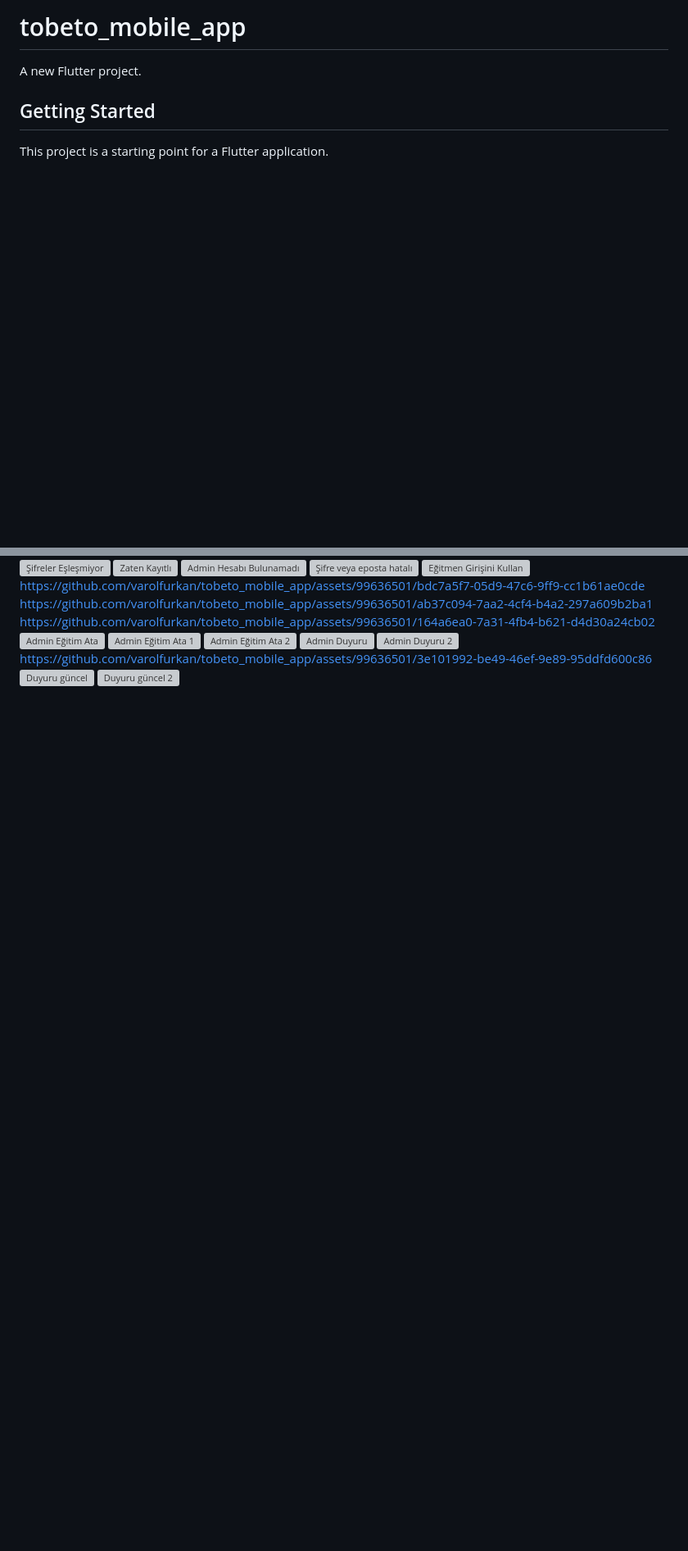
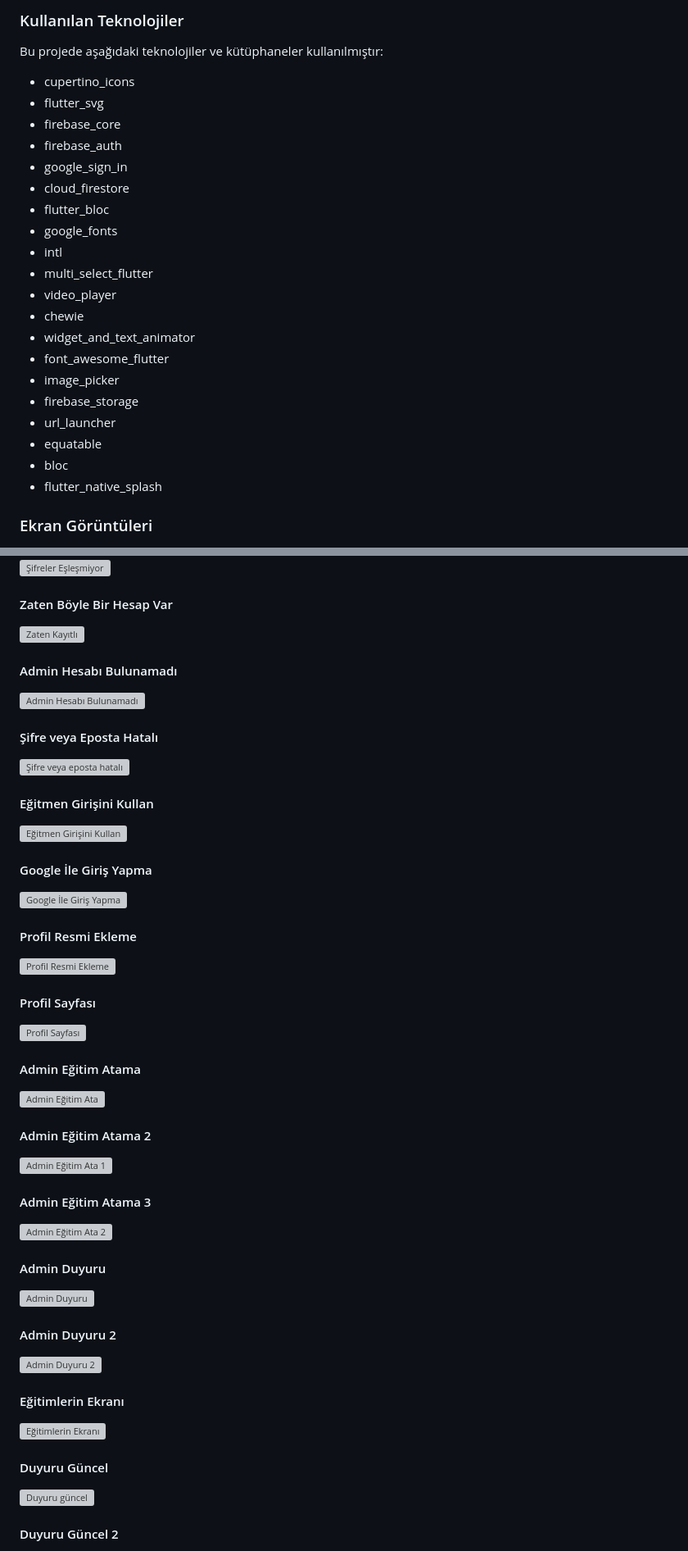
Before and after one commit to varolfurkan/tobeto_mobile_app, a Markdown page: README.md, 2 parts joined by grey strips. Shown: that part at 82% size. GitHub-like rendering; blank space fills up the shorter version; grey boxes are pictures that could not be loaded.

```diff
--- a/README.md
+++ b/README.md
@@ -1,8 +1,27 @@
-# tobeto_mobile_app
+### Kullanılan Teknolojiler
 
-A new Flutter project.
+Bu projede aşağıdaki teknolojiler ve kütüphaneler kullanılmıştır:
 
-## Getting Started
+- cupertino_icons
+- flutter_svg
+- firebase_core
+- firebase_auth
+- google_sign_in
+- cloud_firestore
+- flutter_bloc
+- google_fonts
+- intl
+- multi_select_flutter
+- video_player
+- chewie
+- widget_and_text_animator
+- font_awesome_flutter
+- image_picker
+- firebase_storage
+- url_launcher
+- equatable
+- bloc
+- flutter_native_splash
 
-This project is a starting point for a Flutter application.
+### Ekran Görüntüleri
 
@@ -27,16 +59,46 @@ https://github.com/varolfurkan/tobeto_mobile_app/assets/99636501/d92be52b-7c5f-4
 ![Şifreler Eşleşmiyor](https://github.com/varolfurkan/tobeto_mobile_app/assets/99636501/6b90e4ea-45f9-4dd9-be86-eb71f666e6ec)
+
+#### Zaten Böyle Bir Hesap Var
 ![Zaten Kayıtlı](https://github.com/varolfurkan/tobeto_mobile_app/assets/99636501/5259af0a-b51f-4e84-8ed1-ace49049ffd8)
+
+#### Admin Hesabı Bulunamadı
 ![Admin Hesabı Bulunamadı](https://github.com/varolfurkan/tobeto_mobile_app/assets/99636501/c92effc3-b5af-4f8f-99a0-942375201b72)
+
+#### Şifre veya Eposta Hatalı
 ![Şifre veya eposta hatalı](https://github.com/varolfurkan/tobeto_mobile_app/assets/99636501/f1cf0e51-d358-4be9-8f85-805c6caaa850)
+
+#### Eğitmen Girişini Kullan
 ![Eğitmen Girişini Kullan](https://github.com/varolfurkan/tobeto_mobile_app/assets/99636501/c68c8e1b-0dc2-4970-8e3d-971433dbd393)
-https://github.com/varolfurkan/tobeto_mobile_app/assets/99636501/bdc7a5f7-05d9-47c6-9ff9-cc1b61ae0cde
-https://github.com/varolfurkan/tobeto_mobile_app/assets/99636501/ab37c094-7aa2-4cf4-b4a2-297a609b2ba1
-https://github.com/varolfurkan/tobeto_mobile_app/assets/99636501/164a6ea0-7a31-4fb4-b621-d4d30a24cb02
+
+#### Google İle Giriş Yapma
+![Google İle Giriş Yapma](https://github.com/varolfurkan/tobeto_mobile_app/assets/99636501/bdc7a5f7-05d9-47c6-9ff9-cc1b61ae0cde)
+
+#### Profil Resmi Ekleme
+![Profil Resmi Ekleme](https://github.com/varolfurkan/tobeto_mobile_app/assets/99636501/ab37c094-7aa2-4cf4-b4a2-297a609b2ba1)
+
+#### Profil Sayfası
+![Profil Sayfası](https://github.com/varolfurkan/tobeto_mobile_app/assets/99636501/164a6ea0-7a31-4fb4-b621-d4d30a24cb02)
+
+#### Admin Eğitim Atama
 ![Admin Eğitim Ata](https://github.com/varolfurkan/tobeto_mobile_app/assets/99636501/cf488459-1dfb-479e-bdc6-a8e262feda15)
+
+#### Admin Eğitim Atama 2
 ![Admin Eğitim Ata 1](https://github.com/varolfurkan/tobeto_mobile_app/assets/99636501/c446e4bb-fde3-4dd5-ad3f-ba1831eb8496)
+
+#### Admin Eğitim Atama 3
 ![Admin Eğitim Ata 2](https://github.com/varolfurkan/tobeto_mobile_app/assets/99636501/a3ae4d59-eebc-45d8-9c88-a1358949f2f8)
+
+#### Admin Duyuru
 ![Admin Duyuru](https://github.com/varolfurkan/tobeto_mobile_app/assets/99636501/ddf1583e-3b3d-4283-b8b4-41f4d3911b87)
+
+#### Admin Duyuru 2
 ![Admin Duyuru 2](https://github.com/varolfurkan/tobeto_mobile_app/assets/99636501/af788f3f-a714-4a37-b009-e5bdcc5e69e9)
-https://github.com/varolfurkan/tobeto_mobile_app/assets/99636501/3e101992-be49-46ef-9e89-95ddfd600c86
+
+#### Eğitimlerin Ekranı
+![Eğitimlerin Ekranı](https://github.com/varolfurkan/tobeto_mobile_app/assets/99636501/3e101992-be49-46ef-9e89-95ddfd600c86)
+
+#### Duyuru Güncel
 ![Duyuru güncel](https://github.com/varolfurkan/tobeto_mobile_app/assets/99636501/c52219f1-f612-4f18-bff8-6ea37be03043)
+
+#### Duyuru Güncel 2
 ![Duyuru güncel 2](https://github.com/varolfurkan/tobeto_mobile_app/assets/99636501/30c30ec2-eea9-4b3e-8d3d-b0b11f5cad8f)
```
Also changed, not shown: other parts of README.md (+27 -14 lines).
